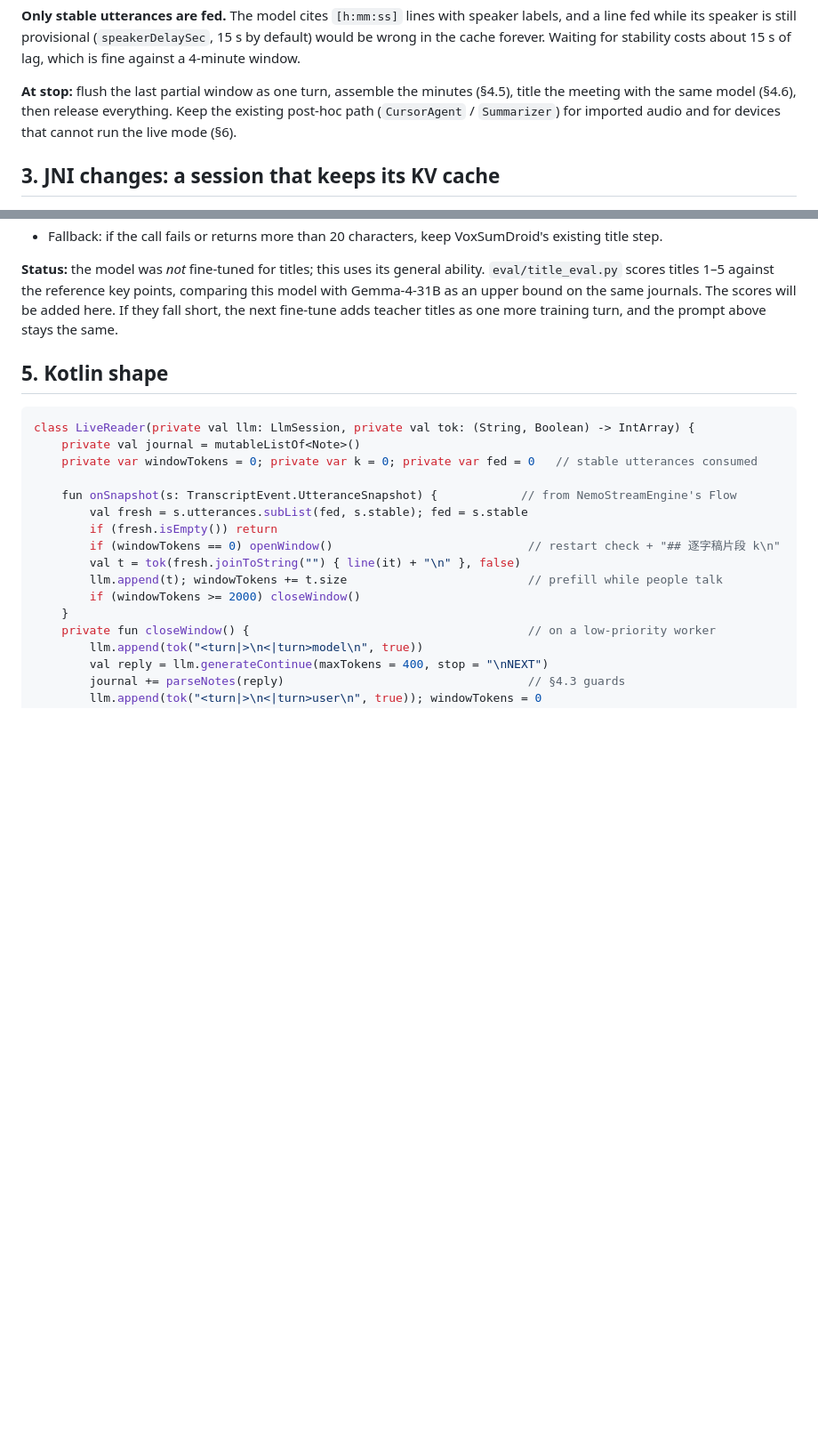
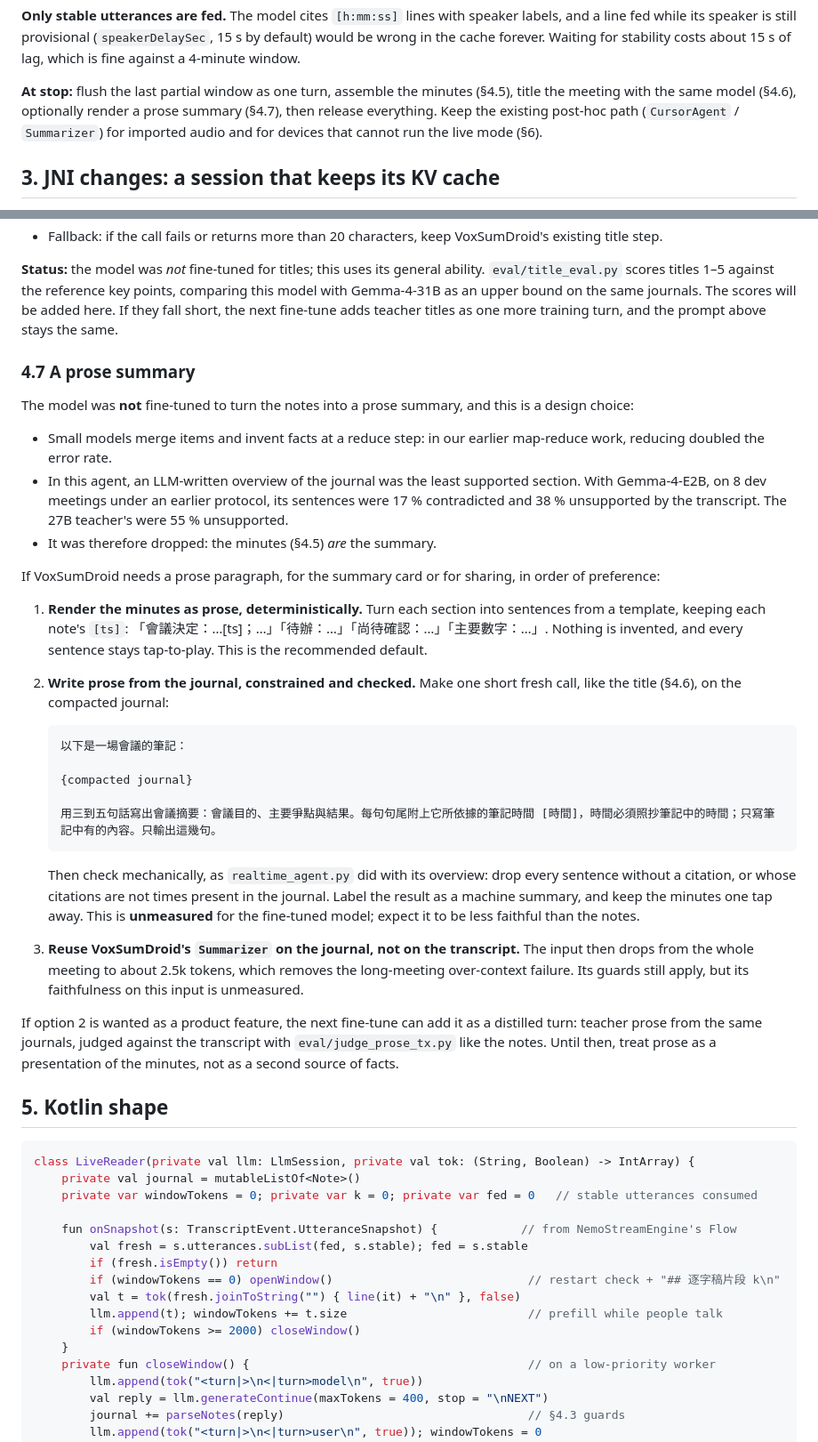
Before and after one commit to vieenrose/meeting-summarizer, a Markdown page: docs/voxsumdroid-integration.md, 2 parts joined by grey strips. Shown at 89% size. Rendered like a GitHub page; blank space fills up the shorter version.

Commit message:
Integration note: prose summary (not fine-tuned) and the options
The model was deliberately not trained to synthesize the notes into prose: an LLM-written overview
was the least supported section (17 % contradicted, 38 % unsupported for Gemma-4-E2B; 55 %
unsupported for the 27B). Adds deterministic rendering of the minutes as the default, a
constrained, citation-checked prose call as an option, and reuse of VoxSumDroid's Summarizer on
the journal rather than the transcript.

Co-Authored-By: Claude Opus 5.5 <noreply@anthropic.com>
Claude-Session: https://claude.ai/code/session_01WcBSpZS7QzrTPRjrjErfkU

````diff
--- a/docs/voxsumdroid-integration.md
+++ b/docs/voxsumdroid-integration.md
@@ -39,7 +39,7 @@ Three lanes on one CPU:
 
 **Only stable utterances are fed.** The model cites `[h:mm:ss]` lines with speaker labels, and a line fed while its speaker is still provisional (`speakerDelaySec`, 15 s by default) would be wrong in the cache forever. Waiting for stability costs about 15 s of lag, which is fine against a 4-minute window.
 
-**At stop:** flush the last partial window as one turn, assemble the minutes (§4.5), title the meeting with the same model (§4.6), then release everything. Keep the existing post-hoc path (`CursorAgent` / `Summarizer`) for imported audio and for devices that cannot run the live mode (§6).
+**At stop:** flush the last partial window as one turn, assemble the minutes (§4.5), title the meeting with the same model (§4.6), optionally render a prose summary (§4.7), then release everything. Keep the existing post-hoc path (`CursorAgent` / `Summarizer`) for imported audio and for devices that cannot run the live mode (§6).
 
 ## 3. JNI changes: a session that keeps its KV cache
 
@@ -159,6 +159,31 @@ The same model can title the meeting, so VoxSumDroid does not need to load a sec
 
 **Status:** the model was *not* fine-tuned for titles; this uses its general ability. `eval/title_eval.py` scores titles 1–5 against the reference key points, comparing this model with Gemma-4-31B as an upper bound on the same journals. The scores will be added here. If they fall short, the next fine-tune adds teacher titles as one more training turn, and the prompt above stays the same.
 
+### 4.7 A prose summary
+
+The model was **not** fine-tuned to turn the notes into a prose summary, and this is a design choice:
+- Small models merge items and invent facts at a reduce step: in our earlier map-reduce work, reducing doubled the error rate.
+- In this agent, an LLM-written overview of the journal was the least supported section. With Gemma-4-E2B, on 8 dev meetings under an earlier protocol, its sentences were 17 % contradicted and 38 % unsupported by the transcript. The 27B teacher's were 55 % unsupported.
+- It was therefore dropped: the minutes (§4.5) *are* the summary.
+
+If VoxSumDroid needs a prose paragraph, for the summary card or for sharing, in order of preference:
+
+1. **Render the minutes as prose, deterministically.** Turn each section into sentences from a template, keeping each note's `[ts]`: 「會議決定：…[ts]；…」「待辦：…」「尚待確認：…」「主要數字：…」. Nothing is invented, and every sentence stays tap-to-play. This is the recommended default.
+2. **Write prose from the journal, constrained and checked.** Make one short fresh call, like the title (§4.6), on the compacted journal:
+
+   ```
+   以下是一場會議的筆記：
+
+   {compacted journal}
+
+   用三到五句話寫出會議摘要：會議目的、主要爭點與結果。每句句尾附上它所依據的筆記時間 [時間]，時間必須照抄筆記中的時間；只寫筆記中有的內容。只輸出這幾句。
+   ```
+
+   Then check mechanically, as `realtime_agent.py` did with its overview: drop every sentence without a citation, or whose citations are not times present in the journal. Label the result as a machine summary, and keep the minutes one tap away. This is **unmeasured** for the fine-tuned model; expect it to be less faithful than the notes.
+3. **Reuse VoxSumDroid's `Summarizer` on the journal, not on the transcript.** The input then drops from the whole meeting to about 2.5k tokens, which removes the long-meeting over-context failure. Its guards still apply, but its faithfulness on this input is unmeasured.
+
+If option 2 is wanted as a product feature, the next fine-tune can add it as a distilled turn: teacher prose from the same journals, judged against the transcript with `eval/judge_prose_tx.py` like the notes. Until then, treat prose as a presentation of the minutes, not as a second source of facts.
+
 ## 5. Kotlin shape
 
 ```kotlin
````
